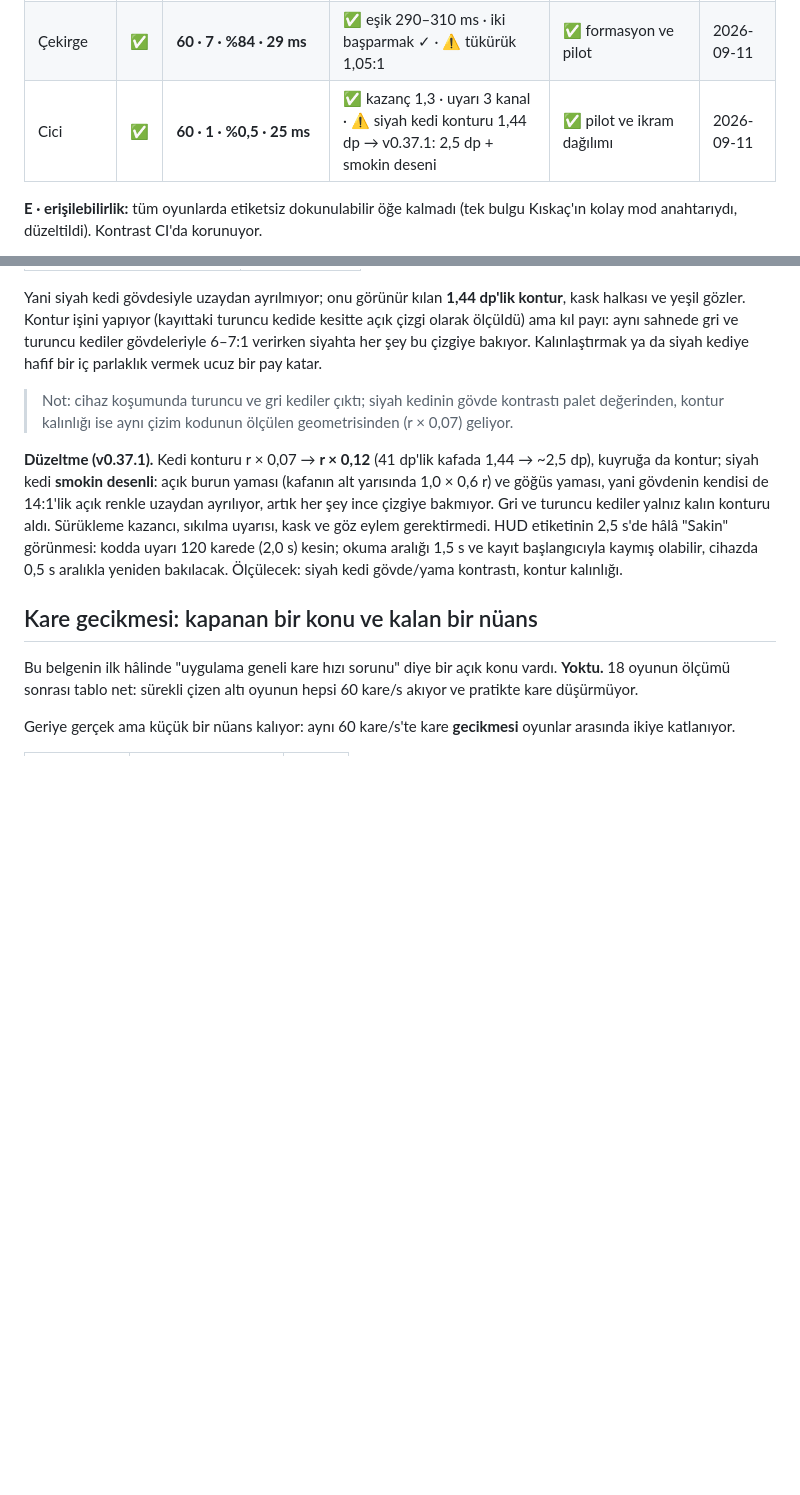
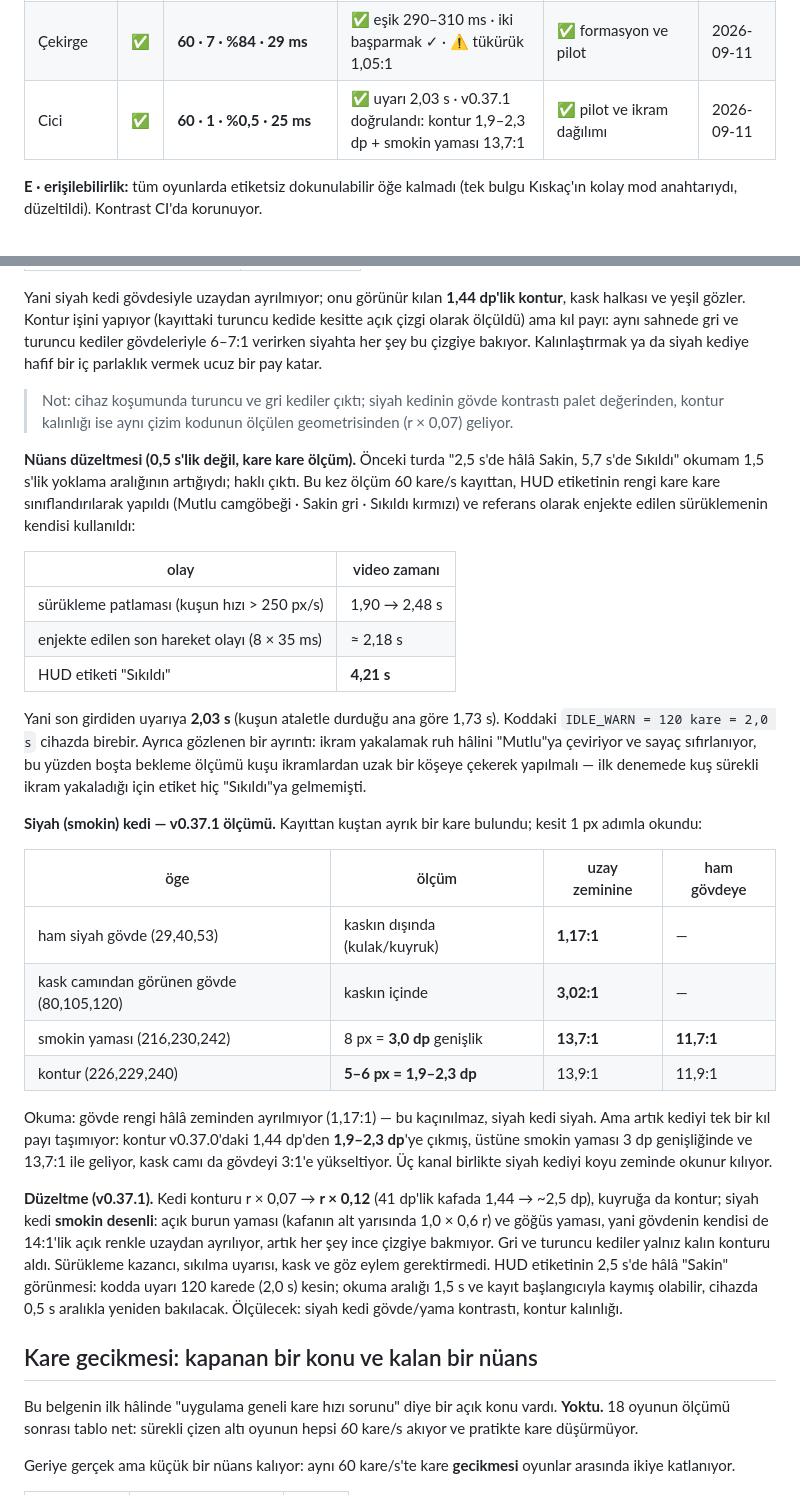
Before and after one commit to aripdcem/za, a Markdown page: docs/oyun-testi.md, 2 parts joined by grey strips. Rendered like a GitHub page; blank space fills up the shorter version.

Commit message:
Cici nüans: sıkılma uyarısı 2,03 s, smokin kedi ölçüldü (v0.37.1)
Önceki "2,5 s Sakin / 5,7 s Sıkıldı" okuması 1,5 s'lik yoklama artığıydı.
Kare kare ölçümde son girdiden uyarıya 2,03 s — koddaki 120 kare birebir.
Ayrıca ikram yakalamak ruh hâlini Mutlu'ya çevirip sayacı sıfırlıyor, bu yüzden
boşta ölçümü kuş ikramlardan uzakta yapılmalı.

Smokin kedi: ham gövde uzaya karşı hâlâ 1,17:1 ama kontur 1,44 → 1,9–2,3 dp'ye
çıkmış, smokin yaması 3 dp genişlikte ve 13,7:1, kask camı gövdeyi 3,02:1'e
yükseltiyor. Kedi artık tek bir kıl payına bağlı değil.

Co-Authored-By: Claude Opus 5 <noreply@anthropic.com>
Claude-Session: https://claude.ai/code/session_01BY54eKGkqpw6fEbFdRk84c

```diff
--- a/docs/oyun-testi.md
+++ b/docs/oyun-testi.md
@@ -412,7 +412,7 @@ sürüm derlemesi. A: açılış/oynanış/çökme. B: 12 s pencerede kare ölç
 | Bostan | ✅ | **61 · 1 · %87 · 34 ms** (v0.34.1) | ✅ hücre 411 dp'de 77×77, 360 dp'de 67×47 dp | ✅ ölçek ve uzman | 2026-09-11 |
 | Sincap | ✅ | **58 · 11 · %66 · 31 ms** (toplam 39,6 ms) | ⚠ erişim ipucu 1,32:1 · zıplama 150 ms | ✅ pilot ve dağılım | 2026-09-11 |
 | Çekirge | ✅ | **60 · 7 · %84 · 29 ms** | ✅ eşik 290–310 ms · iki başparmak ✓ · ⚠ tükürük 1,05:1 | ✅ formasyon ve pilot | 2026-09-11 |
-| Cici | ✅ | **60 · 1 · %0,5 · 25 ms** | ✅ kazanç 1,3 · uyarı 3 kanal · ⚠ siyah kedi konturu 1,44 dp → v0.37.1: 2,5 dp + smokin deseni | ✅ pilot ve ikram dağılımı | 2026-09-11 |
+| Cici | ✅ | **60 · 1 · %0,5 · 25 ms** | ✅ uyarı 2,03 s · v0.37.1 doğrulandı: kontur 1,9–2,3 dp + smokin yaması 13,7:1 | ✅ pilot ve ikram dağılımı | 2026-09-11 |
 
 **E · erişilebilirlik:** tüm oyunlarda etiketsiz dokunulabilir öğe kalmadı
 (tek bulgu Kıskaç'ın kolay mod anahtarıydı, düzeltildi). Kontrast CI'da
@@ -2179,6 +2179,41 @@ katar.
 > kontrastı palet değerinden, kontur kalınlığı ise aynı çizim kodunun ölçülen
 > geometrisinden (r × 0,07) geliyor.
 
+**Nüans düzeltmesi (0,5 s'lik değil, kare kare ölçüm).** Önceki turda "2,5 s'de
+hâlâ Sakin, 5,7 s'de Sıkıldı" okumam 1,5 s'lik yoklama aralığının artığıydı;
+haklı çıktı. Bu kez ölçüm 60 kare/s kayıttan, HUD etiketinin rengi kare kare
+sınıflandırılarak yapıldı (Mutlu camgöbeği · Sakin gri · Sıkıldı kırmızı) ve
+referans olarak enjekte edilen sürüklemenin kendisi kullanıldı:
+
+| olay | video zamanı |
+| --- | --- |
+| sürükleme patlaması (kuşun hızı > 250 px/s) | 1,90 → 2,48 s |
+| enjekte edilen son hareket olayı (8 × 35 ms) | ≈ 2,18 s |
+| HUD etiketi "Sıkıldı" | **4,21 s** |
+
+Yani son girdiden uyarıya **2,03 s** (kuşun ataletle durduğu ana göre 1,73 s).
+Koddaki `IDLE_WARN = 120 kare = 2,0 s` cihazda birebir. Ayrıca gözlenen bir
+ayrıntı: ikram yakalamak ruh hâlini "Mutlu"ya çeviriyor ve sayaç sıfırlanıyor,
+bu yüzden boşta bekleme ölçümü kuşu ikramlardan uzak bir köşeye çekerek
+yapılmalı — ilk denemede kuş sürekli ikram yakaladığı için etiket hiç
+"Sıkıldı"ya gelmemişti.
+
+**Siyah (smokin) kedi — v0.37.1 ölçümü.** Kayıttan kuştan ayrık bir kare
+bulundu; kesit 1 px adımla okundu:
+
+| öge | ölçüm | uzay zeminine | ham gövdeye |
+| --- | --- | --- | --- |
+| ham siyah gövde (29,40,53) | kaskın dışında (kulak/kuyruk) | **1,17:1** | — |
+| kask camından görünen gövde (80,105,120) | kaskın içinde | **3,02:1** | — |
+| smokin yaması (216,230,242) | 8 px = **3,0 dp** genişlik | **13,7:1** | **11,7:1** |
+| kontur (226,229,240) | **5–6 px = 1,9–2,3 dp** | 13,9:1 | 11,9:1 |
+
+Okuma: gövde rengi hâlâ zeminden ayrılmıyor (1,17:1) — bu kaçınılmaz, siyah
+kedi siyah. Ama artık kediyi tek bir kıl payı taşımıyor: kontur v0.37.0'daki
+1,44 dp'den **1,9–2,3 dp**'ye çıkmış, üstüne smokin yaması 3 dp genişliğinde ve
+13,7:1 ile geliyor, kask camı da gövdeyi 3:1'e yükseltiyor. Üç kanal birlikte
+siyah kediyi koyu zeminde okunur kılıyor.
+
 **Düzeltme (v0.37.1).** Kedi konturu r × 0,07 → **r × 0,12** (41 dp'lik kafada
 1,44 → ~2,5 dp), kuyruğa da kontur; siyah kedi **smokin desenli**: açık burun
 yaması (kafanın alt yarısında 1,0 × 0,6 r) ve göğüs yaması, yani gövdenin
```
